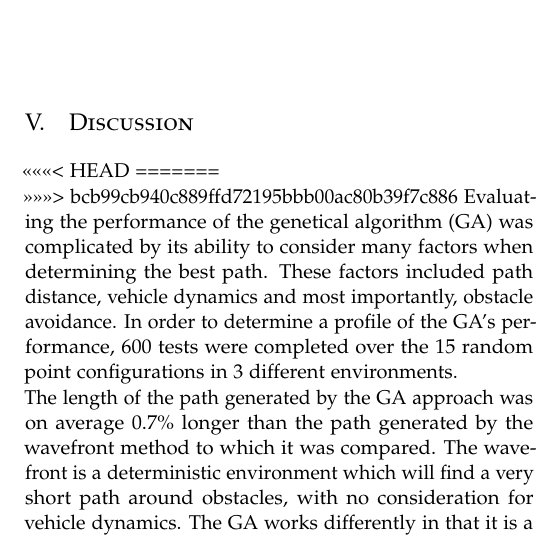
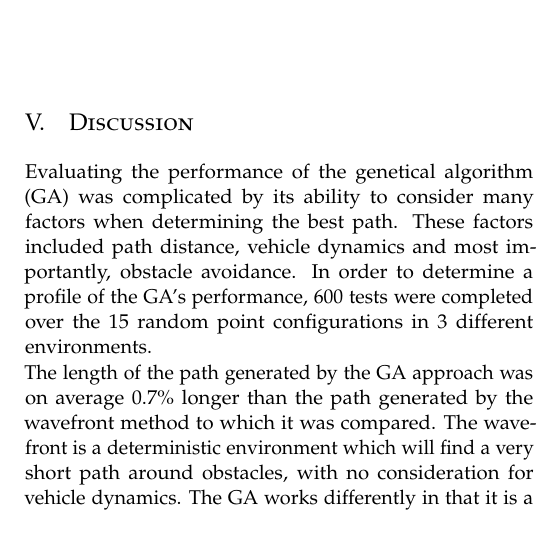
Before and after one commit to brockkopp/miGAplanning, a LaTeX paper (report/miGAplanning.tex, which reads report/sections/discussion.tex): part of one column of page 5 of 6, cut so that both start at the same text. Compiled offline with pdfLaTeX.

Commit message:
fixed somthing

```diff
--- a/report/sections/discussion.tex
+++ b/report/sections/discussion.tex
@@ -14,10 +14,7 @@
 	% - 100% success of finding a path w/o collisions
 	% - Slower than wavefront *complete
 	% - num generation *complete
-<<<<<<< HEAD
-=======
 
->>>>>>> bcb99cb940c889ffd72195bbb00ac80b39f7c886
 %% Length
 Evaluating the performance of the genetical algorithm (GA) was complicated by its ability to consider many factors when determining the best path. These factors included path distance, vehicle dynamics and most importantly, obstacle avoidance. In order to determine a profile of the GA's performance, 600 tests were completed over the 15 random point configurations in 3 different environments.
 
```
